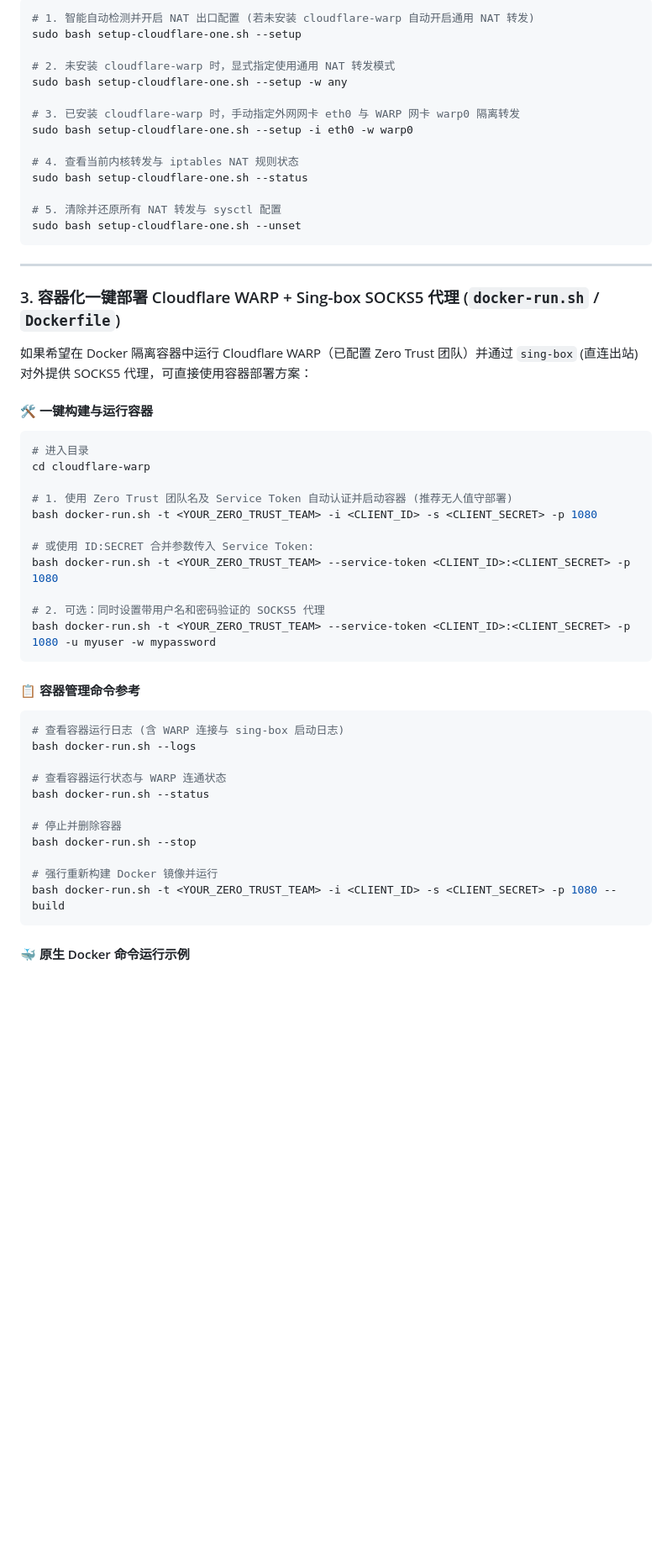
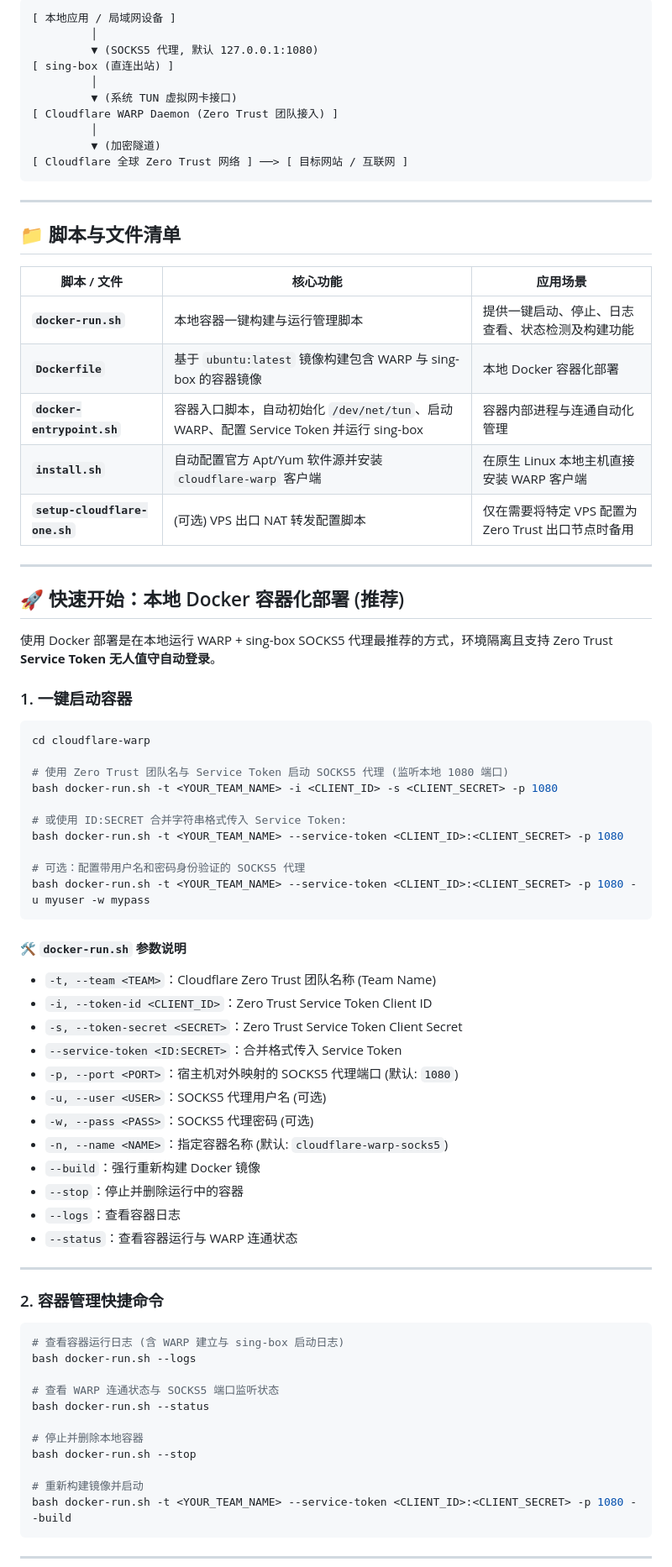
Before and after one commit to JayYang1991/vps-utils, a Markdown page: cloudflare-warp/README.md, the part around one of its changes. Shown at 84% size. Drawn GitHub-style; blank space fills up the shorter version.

````diff
--- a/cloudflare-warp/README.md
+++ b/cloudflare-warp/README.md
@@ -73,57 +15,80 @@ Usage: setup-cloudflare-one.sh [MODE] [OPTIONS]
-```bash
-# 1. 智能自动检测并开启 NAT 出口配置 (若未安装 cloudflare-warp 自动开启通用 NAT 转发)
-sudo bash setup-cloudflare-one.sh --setup
-
-# 2. 未安装 cloudflare-warp 时，显式指定使用通用 NAT 转发模式
-sudo bash setup-cloudflare-one.sh --setup -w any
-
-# 3. 已安装 cloudflare-warp 时，手动指定外网网卡 eth0 与 WARP 网卡 warp0 隔离转发
-sudo bash setup-cloudflare-one.sh --setup -i eth0 -w warp0
-
-# 4. 查看当前内核转发与 iptables NAT 规则状态
-sudo bash setup-cloudflare-one.sh --status
-
-# 5. 清除并还原所有 NAT 转发与 sysctl 配置
-sudo bash setup-cloudflare-one.sh --unset
+[ 本地应用 / 局域网设备 ]
+         │
+         ▼ (SOCKS5 代理, 默认 127.0.0.1:1080)
+[ sing-box (直连出站) ]
+         │
+         ▼ (系统 TUN 虚拟网卡接口)
+[ Cloudflare WARP Daemon (Zero Trust 团队接入) ]
+         │
+         ▼ (加密隧道)
+[ Cloudflare 全球 Zero Trust 网络 ] ──> [ 目标网站 / 互联网 ]
 ```
 
 ---
 
-### 3. 容器化一键部署 Cloudflare WARP + Sing-box SOCKS5 代理 (`docker-run.sh` / `Dockerfile`)
+## 📁 脚本与文件清单
 
-如果希望在 Docker 隔离容器中运行 Cloudflare WARP（已配置 Zero Trust 团队）并通过 `sing-box` (直连出站) 对外提供 SOCKS5 代理，可直接使用容器部署方案：
+| 脚本 / 文件 | 核心功能 | 应用场景 |
+| --- | --- | --- |
+| **`docker-run.sh`** | 本地容器一键构建与运行管理脚本 | 提供一键启动、停止、日志查看、状态检测及构建功能 |
+| **`Dockerfile`** | 基于 `ubuntu:latest` 镜像构建包含 WARP 与 sing-box 的容器镜像 | 本地 Docker 容器化部署 |
+| **`docker-entrypoint.sh`** | 容器入口脚本，自动初始化 `/dev/net/tun`、启动 WARP、配置 Service Token 并运行 sing-box | 容器内部进程与连通自动化管理 |
+| **`install.sh`** | 自动配置官方 Apt/Yum 软件源并安装 `cloudflare-warp` 客户端 | 在原生 Linux 本地主机直接安装 WARP 客户端 |
+| **`setup-cloudflare-one.sh`** | (可选) VPS 出口 NAT 转发配置脚本 | 仅在需要将特定 VPS 配置为 Zero Trust 出口节点时备用 |
 
-#### 🛠️ 一键构建与运行容器
+---
+
+## 🚀 快速开始：本地 Docker 容器化部署 (推荐)
+
+使用 Docker 部署是在本地运行 WARP + sing-box SOCKS5 代理最推荐的方式，环境隔离且支持 Zero Trust **Service Token 无人值守自动登录**。
+
+### 1. 一键启动容器
 
 ```bash
-# 进入目录
 cd cloudflare-warp
 
-# 1. 使用 Zero Trust 团队名及 Service Token 自动认证并启动容器 (推荐无人值守部署)
-bash docker-run.sh -t <YOUR_ZERO_TRUST_TEAM> -i <CLIENT_ID> -s <CLIENT_SECRET> -p 1080
+# 使用 Zero Trust 团队名与 Service Token 启动 SOCKS5 代理 (监听本地 1080 端口)
+bash docker-run.sh -t <YOUR_TEAM_NAME> -i <CLIENT_ID> -s <CLIENT_SECRET> -p 1080
 
-# 或使用 ID:SECRET 合并参数传入 Service Token:
-bash docker-run.sh -t <YOUR_ZERO_TRUST_TEAM> --service-token <CLIENT_ID>:<CLIENT_SECRET> -p 1080
+# 或使用 ID:SECRET 合并字符串格式传入 Service Token:
+bash docker-run.sh -t <YOUR_TEAM_NAME> --service-token <CLIENT_ID>:<CLIENT_SECRET> -p 1080
 
-# 2. 可选：同时设置带用户名和密码验证的 SOCKS5 代理
-bash docker-run.sh -t <YOUR_ZERO_TRUST_TEAM> --service-token <CLIENT_ID>:<CLIENT_SECRET> -p 1080 -u myuser -w mypassword
+# 可选：配置带用户名和密码身份验证的 SOCKS5 代理
+bash docker-run.sh -t <YOUR_TEAM_NAME> --service-token <CLIENT_ID>:<CLIENT_SECRET> -p 1080 -u myuser -w mypass
 ```
 
-#### 📋 容器管理命令参考
+#### 🛠️ `docker-run.sh` 参数说明
+
+- `-t, --team <TEAM>`：Cloudflare Zero Trust 团队名称 (Team Name)
+- `-i, --token-id <CLIENT_ID>`：Zero Trust Service Token Client ID
+- `-s, --token-secret <SECRET>`：Zero Trust Service Token Client Secret
+- `--service-token <ID:SECRET>`：合并格式传入 Service Token
+- `-p, --port <PORT>`：宿主机对外映射的 SOCKS5 代理端口 (默认: `1080`)
+- `-u, --user <USER>`：SOCKS5 代理用户名 (可选)
+- `-w, --pass <PASS>`：SOCKS5 代理密码 (可选)
+- `-n, --name <NAME>`：指定容器名称 (默认: `cloudflare-warp-socks5`)
+- `--build`：强行重新构建 Docker 镜像
+- `--stop`：停止并删除运行中的容器
+- `--logs`：查看容器日志
+- `--status`：查看容器运行与 WARP 连通状态
+
+---
+
+### 2. 容器管理快捷命令
 
 ```bash
-# 查看容器运行日志 (含 WARP 连接与 sing-box 启动日志)
+# 查看容器运行日志 (含 WARP 建立与 sing-box 启动日志)
 bash docker-run.sh --logs
 
-# 查看容器运行状态与 WARP 连通状态
+# 查看 WARP 连通状态与 SOCKS5 端口监听状态
 bash docker-run.sh --status
 
-# 停止并删除容器
+# 停止并删除本地容器
 bash docker-run.sh --stop
 
-# 强行重新构建 Docker 镜像并运行
-bash docker-run.sh -t <YOUR_ZERO_TRUST_TEAM> -i <CLIENT_ID> -s <CLIENT_SECRET> -p 1080 --build
+# 重新构建镜像并启动
+bash docker-run.sh -t <YOUR_TEAM_NAME> --service-token <CLIENT_ID>:<CLIENT_SECRET> -p 1080 --build
 ```
 
-#### 🐳 原生 Docker 命令运行示例
+---
 
````
Also changed, not shown: other parts of cloudflare-warp/README.md (+95 -178 lines).
